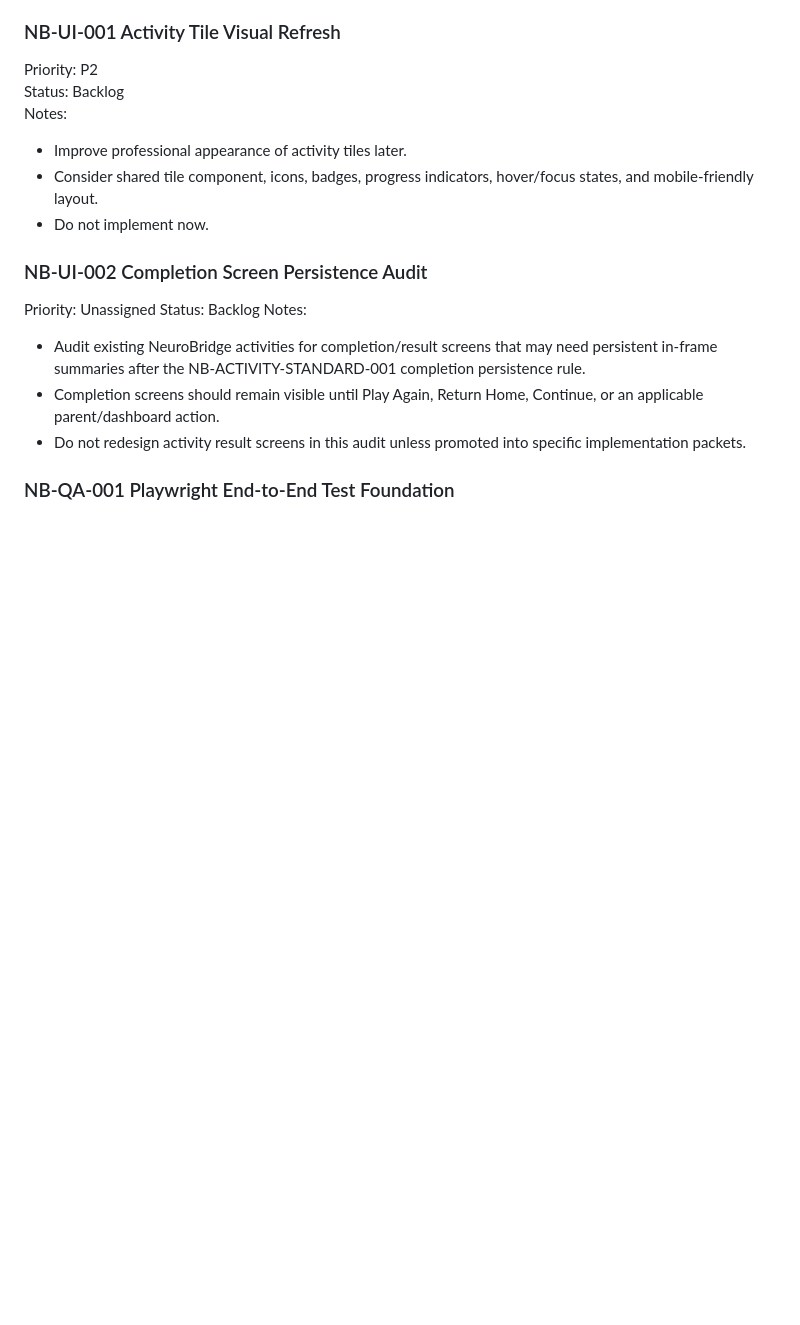
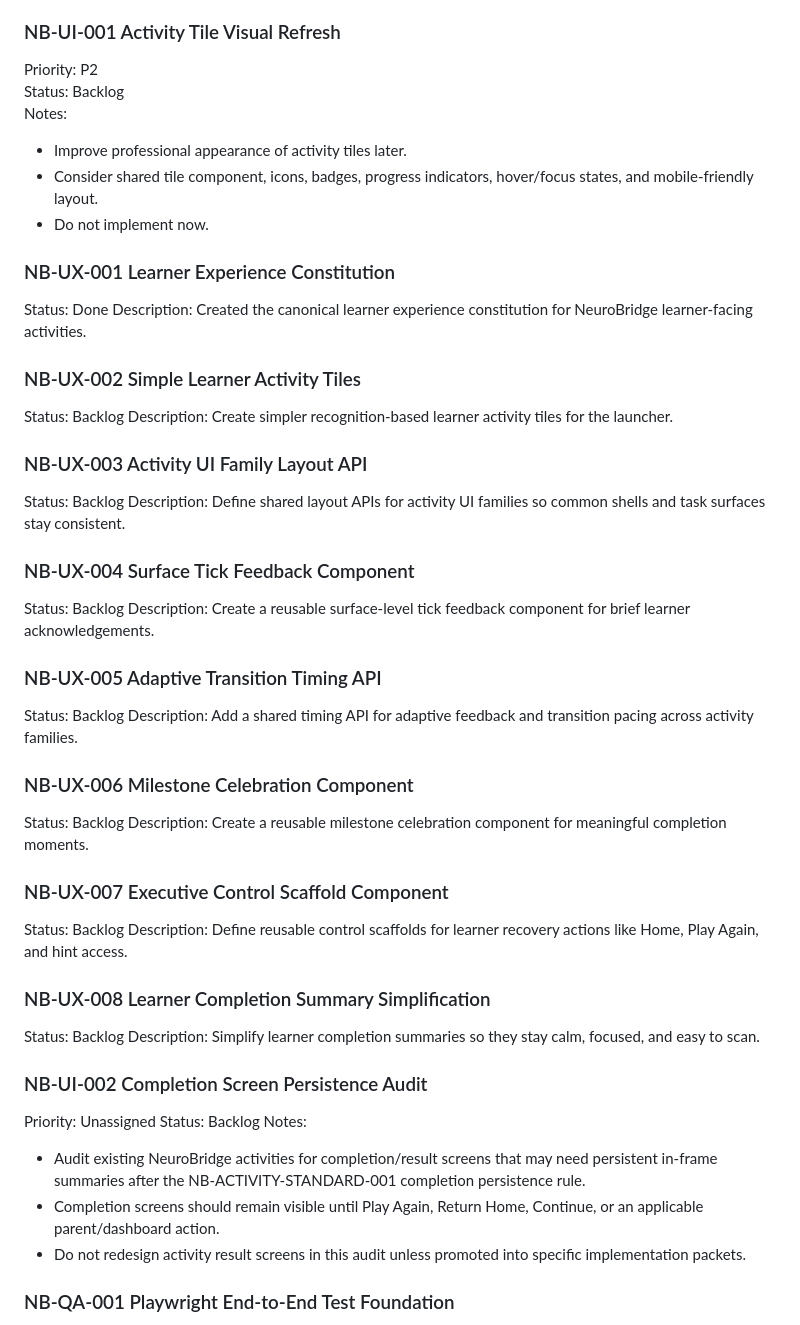
Before and after one commit to balaforyou/neuroBridge, a Markdown page: docs/backlog/NEUROBRIDGE_BACKLOG.md, the part around the change. Rendered like a GitHub page; blank space fills up the shorter version.

Commit message:
NB-UX-001 Add learner experience constitution

```diff
--- a/docs/backlog/NEUROBRIDGE_BACKLOG.md
+++ b/docs/backlog/NEUROBRIDGE_BACKLOG.md
@@ -117,6 +117,46 @@ Notes:
 - Improve professional appearance of activity tiles later.
 - Consider shared tile component, icons, badges, progress indicators, hover/focus states, and mobile-friendly layout.
 - Do not implement now.
+
+### NB-UX-001 Learner Experience Constitution
+
+Status: Done
+Description: Created the canonical learner experience constitution for NeuroBridge learner-facing activities.
+
+### NB-UX-002 Simple Learner Activity Tiles
+
+Status: Backlog
+Description: Create simpler recognition-based learner activity tiles for the launcher.
+
+### NB-UX-003 Activity UI Family Layout API
+
+Status: Backlog
+Description: Define shared layout APIs for activity UI families so common shells and task surfaces stay consistent.
+
+### NB-UX-004 Surface Tick Feedback Component
+
+Status: Backlog
+Description: Create a reusable surface-level tick feedback component for brief learner acknowledgements.
+
+### NB-UX-005 Adaptive Transition Timing API
+
+Status: Backlog
+Description: Add a shared timing API for adaptive feedback and transition pacing across activity families.
+
+### NB-UX-006 Milestone Celebration Component
+
+Status: Backlog
+Description: Create a reusable milestone celebration component for meaningful completion moments.
+
+### NB-UX-007 Executive Control Scaffold Component
+
+Status: Backlog
+Description: Define reusable control scaffolds for learner recovery actions like Home, Play Again, and hint access.
+
+### NB-UX-008 Learner Completion Summary Simplification
+
+Status: Backlog
+Description: Simplify learner completion summaries so they stay calm, focused, and easy to scan.
 
 ### NB-UI-002 Completion Screen Persistence Audit
 
```
Also changed, not shown: docs/design-system/NB-UX-001_LEARNER_EXPERIENCE_CONSTITUTION.md (added, +112 -0 lines).
